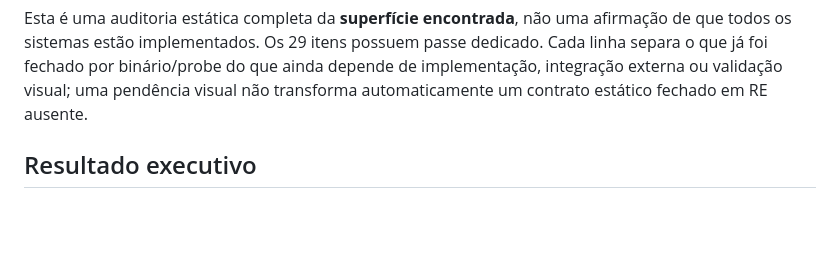
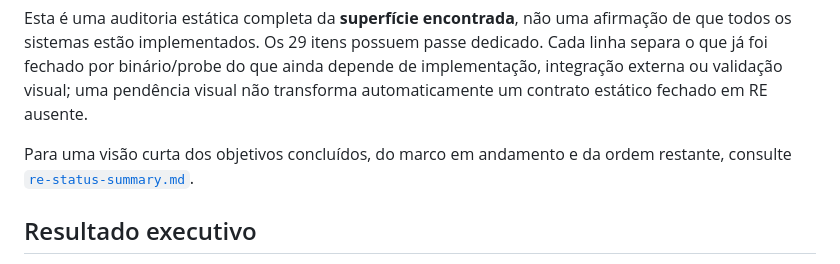
Before and after one commit to JohnPitter/openrakion, a Markdown page: docs/audits/re-coverage.md, the part around the change. Drawn GitHub-style; blank space fills up the shorter version.

Commit message:
docs: resume objetivos restantes do RE

```diff
--- a/docs/audits/re-coverage.md
+++ b/docs/audits/re-coverage.md
@@ -21,6 +21,9 @@ os sistemas estão implementados. Os 29 itens possuem passe dedicado. Cada linha
 fechado por binário/probe do que ainda depende de implementação, integração externa ou validação
 visual; uma pendência visual não transforma automaticamente um contrato estático fechado em RE
 ausente.
+
+Para uma visão curta dos objetivos concluídos, do marco em andamento e da ordem restante, consulte
+[`re-status-summary.md`](re-status-summary.md).
 
 ## Resultado executivo
 
```
Also changed, not shown: docs/README.md (+1 -0 lines), docs/audits/re-status-summary.md (added, +108 -0 lines).
